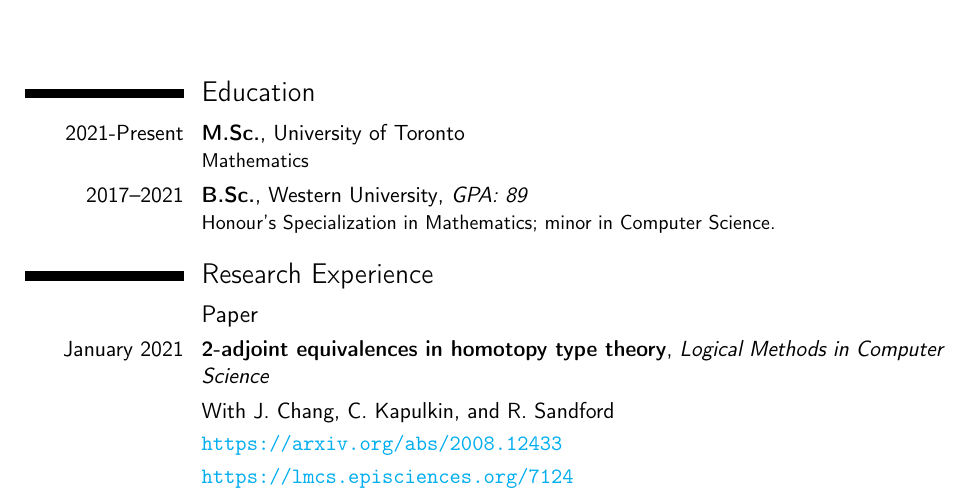
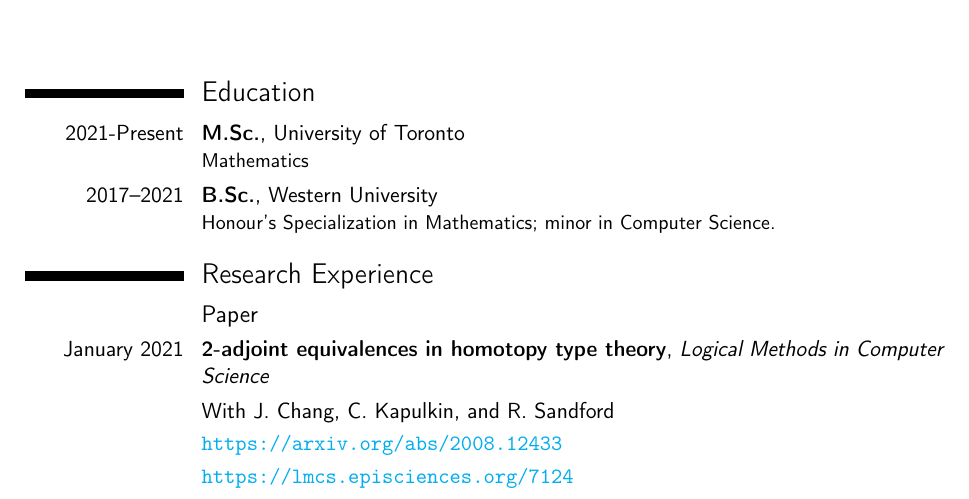
Before and after one commit to daniel-carranza/daniel-carranza.github.io-OLD, a LaTeX CV (cv/cv.tex): part of page 1 of 2, cut so that both start at the same text. Compiled offline with pdfLaTeX.

Commit message:
removed GPA from cv

```diff
--- a/cv/cv.tex
+++ b/cv/cv.tex
@@ -70,7 +70,7 @@
 \section{Education}
 \cventry{2021-Present}{M.Sc.}{}{University of Toronto}{}{Mathematics}
 \cventry{2017--2021}{B.Sc.}
-{}{Western University}{\textit{GPA: 89}}
+{}{Western University}{}
 {Honour's Specialization in Mathematics; minor in Computer Science.}  % arguments 3 to 6 can be left empty
 % \cventry{2013--2017}{OSSD}{}
 % {Saunders Secondary School}{\textit{GPA: 94}}{Ontario Secondary School.}
```
Also changed, not shown: cv/cv.pdf, 2 other files.
